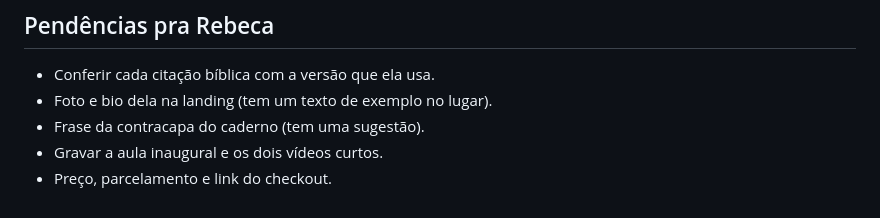
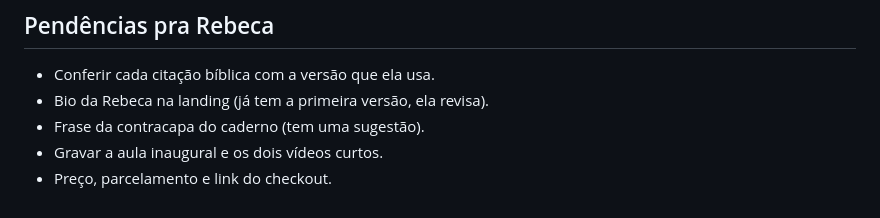
Before and after one commit to victorsntz/Rebeca-Infoprduto, a Markdown page: README.md, the part around the change. GitHub-like rendering.

Commit message:
README: pendência da bio atualizada
Co-Authored-By: Claude Fable 5.1 <noreply@anthropic.com>
Claude-Session: https://claude.ai/code/session_01GVjzB1KzkYMHJxVq5zD7i2

```diff
--- a/README.md
+++ b/README.md
@@ -78,7 +78,7 @@ Títulos em Libre Caslon (Display nos grandes, Text nos demais), texto corrido e
 ## Pendências pra Rebeca
 
 - Conferir cada citação bíblica com a versão que ela usa.
-- Foto e bio dela na landing (tem um texto de exemplo no lugar).
+- Bio da Rebeca na landing (já tem a primeira versão, ela revisa).
 - Frase da contracapa do caderno (tem uma sugestão).
 - Gravar a aula inaugural e os dois vídeos curtos.
 - Preço, parcelamento e link do checkout.
```
